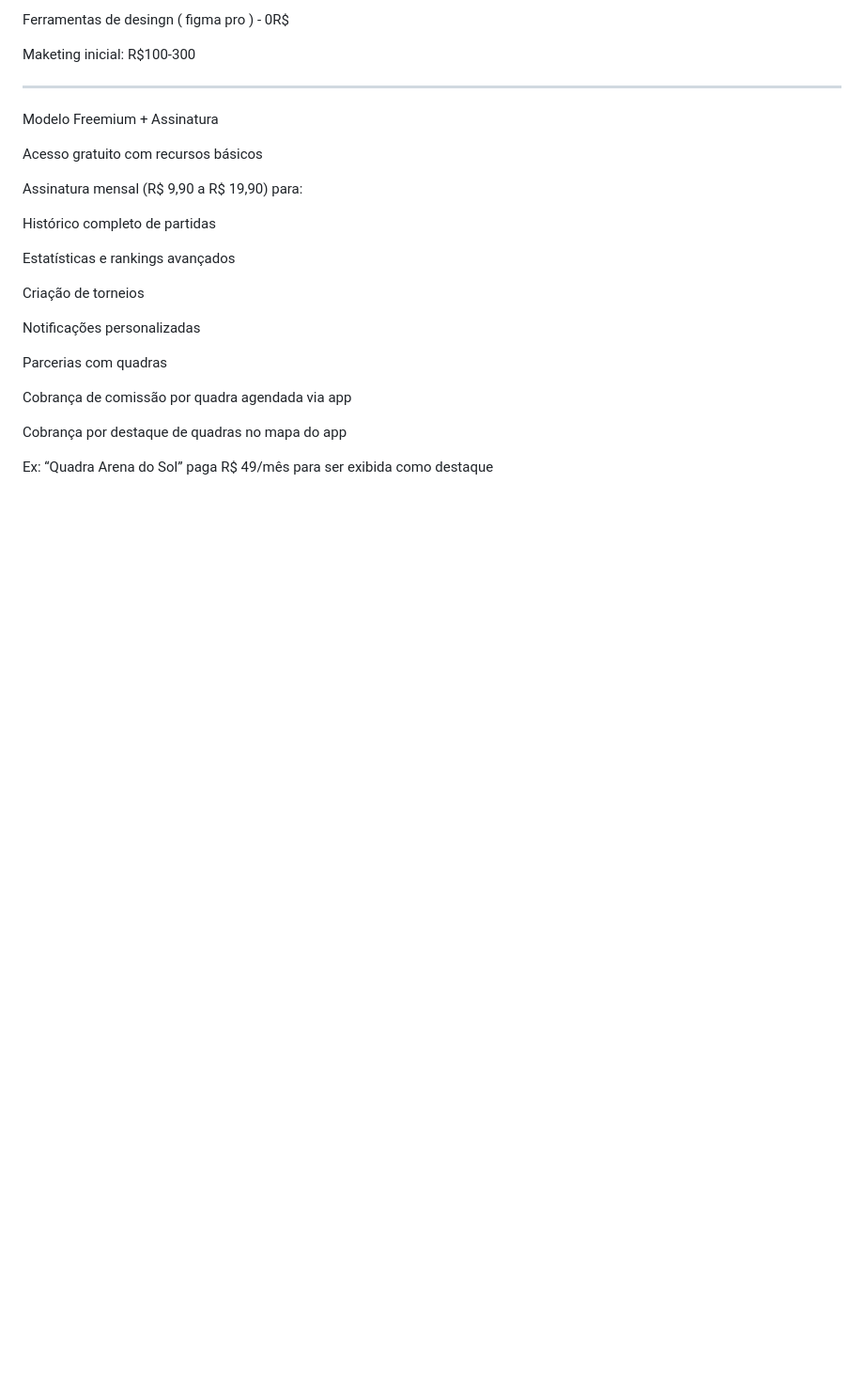
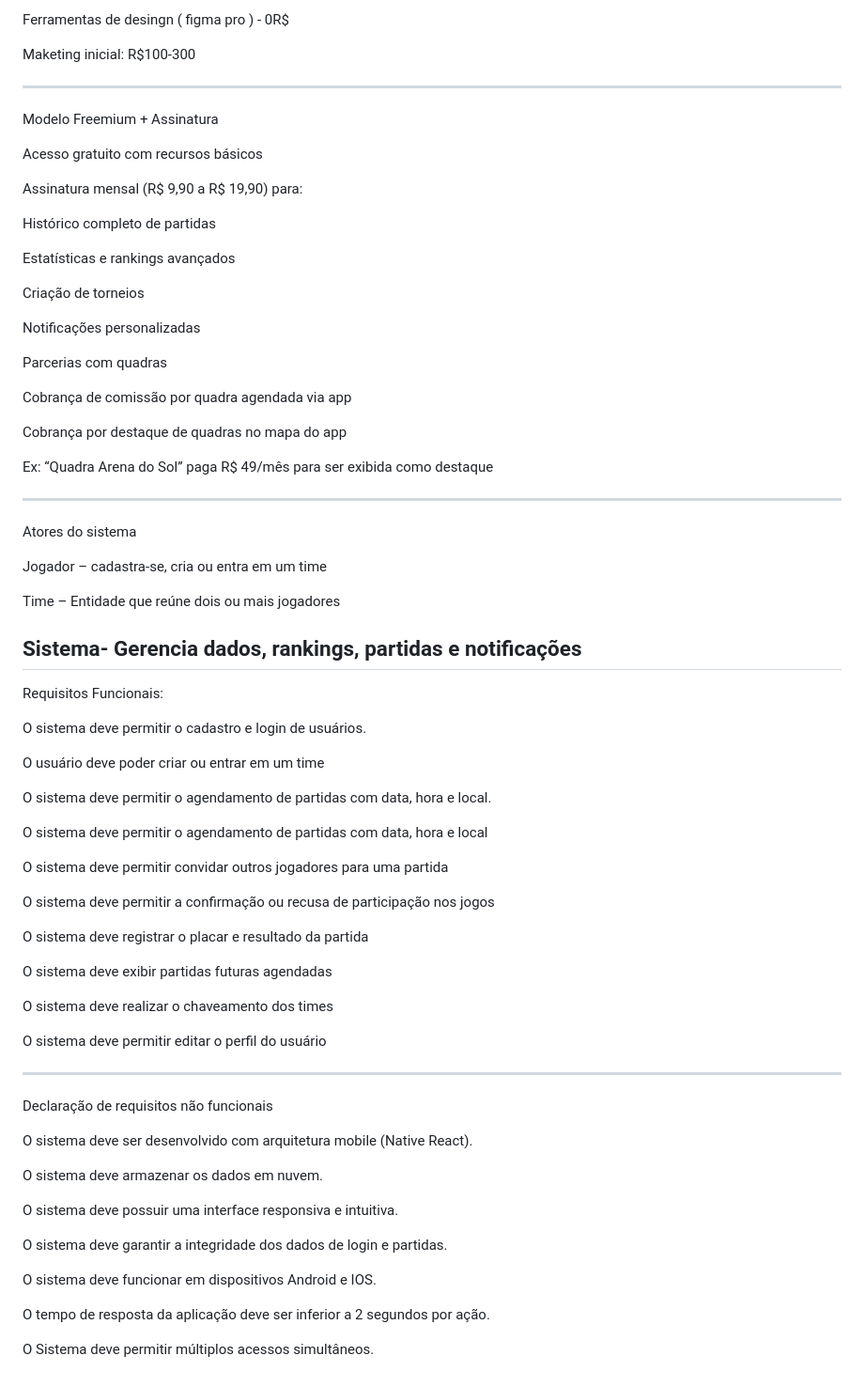
Before and after one commit to lcgiulia/BeachUpComReadMe, a Markdown page: README.md, the part around the change. Shown at 94% size. Rendered like a GitHub page; blank space fills up the shorter version.

```diff
--- a/README.md
+++ b/README.md
@@ -175,3 +175,88 @@ Cobrança de comissão por quadra agendada via app
 Cobrança por destaque de quadras no mapa do app
 
 Ex: “Quadra Arena do Sol” paga R$ 49/mês para ser exibida como destaque
+
+---------------------------------------------------------------------------------------
+
+Atores do sistema
+
+
+
+Jogador – cadastra-se, cria ou entra em um time
+
+
+
+Time – Entidade que reúne dois ou mais jogadores
+
+
+
+Sistema- Gerencia dados, rankings, partidas e notificações
+---------------------------------------------------------------------------------------
+
+Requisitos Funcionais:
+
+
+
+O sistema deve permitir o cadastro e login de usuários.
+
+
+
+O usuário deve poder criar ou entrar em um time
+
+
+
+O sistema deve permitir o agendamento de partidas com data, hora e local.
+
+
+
+O sistema deve permitir o agendamento de partidas com data, hora e local
+
+
+
+O sistema deve permitir convidar outros jogadores para uma partida
+
+
+
+O sistema deve permitir a confirmação ou recusa de participação nos jogos
+
+
+
+O sistema deve registrar o placar e resultado da partida
+
+
+
+O sistema deve exibir partidas futuras agendadas
+
+
+
+O sistema deve realizar o chaveamento dos times
+
+
+
+O sistema deve permitir editar o perfil do usuário
+
+ ---------------------------------------------------------------------------------------
+
+Declaração de requisitos não funcionais
+
+
+O sistema deve ser desenvolvido com arquitetura mobile (Native React).
+
+
+O sistema deve armazenar os dados em nuvem.
+
+
+O sistema deve possuir uma interface responsiva e intuitiva.
+
+
+O sistema deve garantir a integridade dos dados de login e partidas.
+
+
+O sistema deve funcionar em dispositivos Android e IOS.
+
+
+O tempo de resposta da aplicação deve ser inferior a 2 segundos por ação.
+
+
+
+O Sistema deve permitir múltiplos acessos simultâneos.
```
